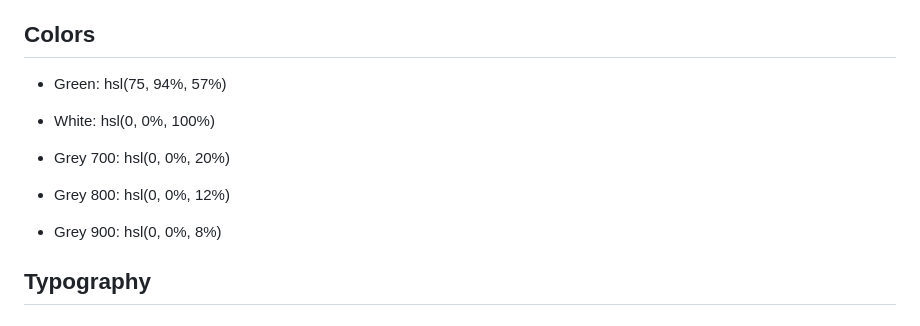
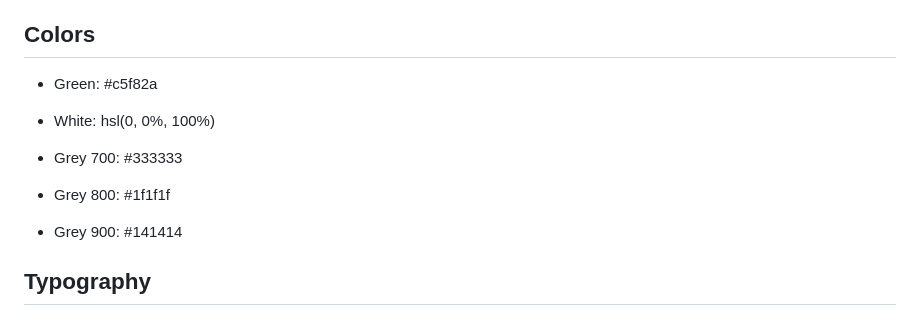
Before and after one commit to 4-Walker/fem_profilelinkschallenge, a Markdown page: style-guide.md, the part around the change. Rendered like a GitHub page.

```diff
--- a/style-guide.md
+++ b/style-guide.md
@@ -11,13 +11,13 @@ The designs were created to the following widths:
 
 ## Colors
 
-- Green: hsl(75, 94%, 57%)
+- Green: #c5f82a
 
 - White: hsl(0, 0%, 100%)
 
-- Grey 700: hsl(0, 0%, 20%)
-- Grey 800: hsl(0, 0%, 12%)
-- Grey 900: hsl(0, 0%, 8%)
+- Grey 700: #333333
+- Grey 800: #1f1f1f
+- Grey 900: #141414
 
 ## Typography
 
```
Also changed, not shown: README-template.md (+4 -94 lines), assets/images/screenshot.png (added), 2 other files.
